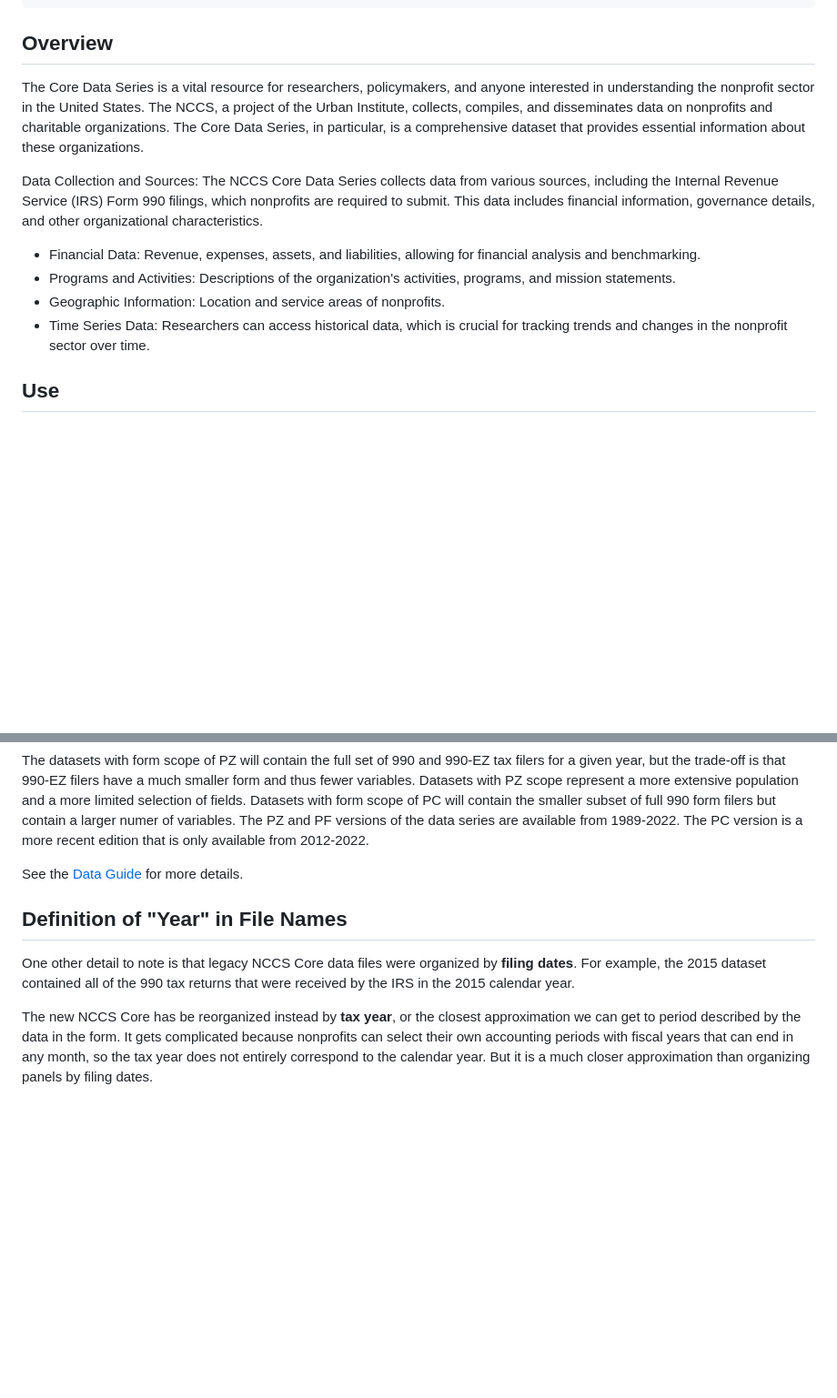
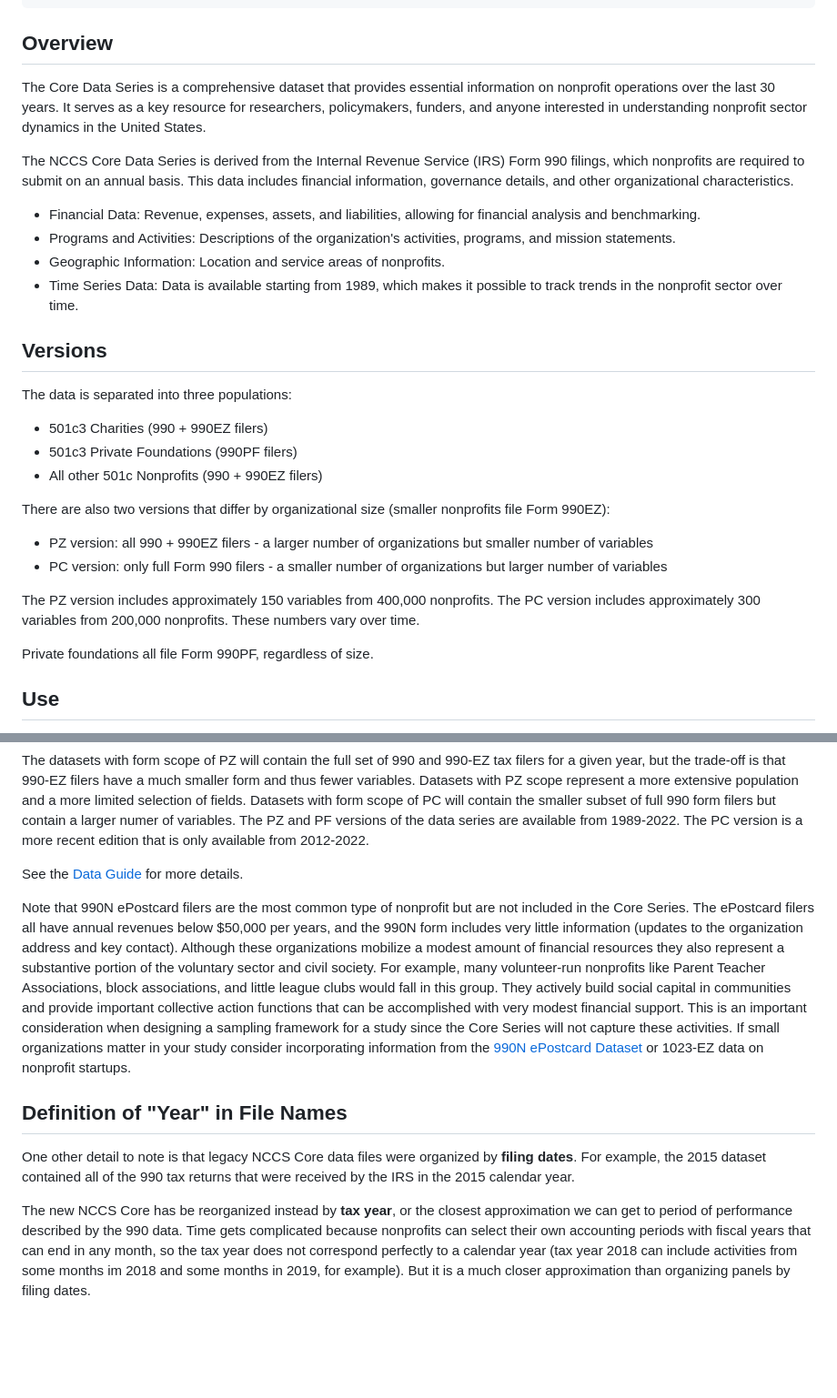
Before and after one commit to UrbanInstitute/nccs, a Markdown page: _datasets/core.md, 2 parts joined by grey strips. Shown at 91% size. Rendered like a GitHub page; blank space fills up the shorter version.

```diff
--- a/_datasets/core.md
+++ b/_datasets/core.md
@@ -24,14 +24,31 @@ citation:
 
 ## Overview
 
-The Core Data Series is a vital resource for researchers, policymakers, and anyone interested in understanding the nonprofit sector in the United States. The NCCS, a project of the Urban Institute, collects, compiles, and disseminates data on nonprofits and charitable organizations. The Core Data Series, in particular, is a comprehensive dataset that provides essential information about these organizations.
+The Core Data Series is a comprehensive dataset that provides essential information on nonprofit operations over the last 30 years. It serves as a key resource for researchers, policymakers, funders, and anyone interested in understanding nonprofit sector dynamics in the United States.
 
-Data Collection and Sources: The NCCS Core Data Series collects data from various sources, including the Internal Revenue Service (IRS) Form 990 filings, which nonprofits are required to submit. This data includes financial information, governance details, and other organizational characteristics.
+The NCCS Core Data Series is derived from the Internal Revenue Service (IRS) Form 990 filings, which nonprofits are required to submit on an annual basis. This data includes financial information, governance details, and other organizational characteristics.
 
 * Financial Data: Revenue, expenses, assets, and liabilities, allowing for financial analysis and benchmarking.
 * Programs and Activities: Descriptions of the organization's activities, programs, and mission statements.
 * Geographic Information: Location and service areas of nonprofits.
-* Time Series Data: Researchers can access historical data, which is crucial for tracking trends and changes in the nonprofit sector over time.
+* Time Series Data: Data is available starting from 1989, which makes it possible to track trends in the nonprofit sector over time.
+
+## Versions
+
+The data is separated into three populations:
+
+* 501c3 Charities (990 + 990EZ filers)
+* 501c3 Private Foundations (990PF filers)
+* All other 501c Nonprofits (990 + 990EZ filers)
+
+There are also two versions that differ by organizational size (smaller nonprofits file Form 990EZ):
+
+* PZ version: all 990 + 990EZ filers - a larger number of organizations but smaller number of variables
+* PC version: only full Form 990 filers - a smaller number of organizations but larger number of variables
+
+The PZ version includes approximately 150 variables from 400,000 nonprofits. The PC version includes approximately 300 variables from 200,000 nonprofits. These numbers vary over time.
+
+Private foundations all file Form 990PF, regardless of size.
 
 ## Use
 
@@ -114,11 +127,13 @@ The datasets with form scope of PZ will contain the full set of 990 and 990-EZ t
 
 See the [Data Guide](https://nccs-data.urban.org/NCCS-data-guide.pdf) for more details.
 
+Note that 990N ePostcard filers are the most common type of nonprofit but are not included in the Core Series. The ePostcard filers all have annual revenues below $50,000 per years, and the 990N form includes very little information (updates to the organization address and key contact). Although these organizations mobilize a modest amount of financial resources they also represent a substantive portion of the voluntary sector and civil society. For example, many volunteer-run nonprofits like Parent Teacher Associations, block associations, and little league clubs would fall in this group. They actively build social capital in communities and provide important collective action functions that can be accomplished with very modest financial support. This is an important consideration when designing a sampling framework for a study since the Core Series will not capture these activities. If small organizations matter in your study consider incorporating information from the [990N ePostcard Dataset](https://urbaninstitute.github.io/nccs/datasets/postcard/) or 1023-EZ data on nonprofit startups.
+
 ## Definition of "Year" in File Names
 
 One other detail to note is that legacy NCCS Core data files were organized by **filing dates**. For example, the 2015 dataset contained all of the 990 tax returns that were received by the IRS in the 2015 calendar year.
 
-The new NCCS Core has be reorganized instead by **tax year**, or the closest approximation we can get to period described by the data in the form. It gets complicated because nonprofits can select their own accounting periods with fiscal years that can end in any month, so the tax year does not entirely correspond to the calendar year. But it is a much closer approximation than organizing panels by filing dates.
+The new NCCS Core has be reorganized instead by **tax year**, or the closest approximation we can get to period of performance described by the 990 data. Time gets complicated because nonprofits can select their own accounting periods with fiscal years that can end in any month, so the tax year does not correspond perfectly to a calendar year (tax year 2018 can include activities from some months im 2018 and some months in 2019, for example). But it is a much closer approximation than organizing panels by filing dates.
 
 
 
```
Also changed, not shown: other parts of _datasets/core.md (+14 -18 lines).
